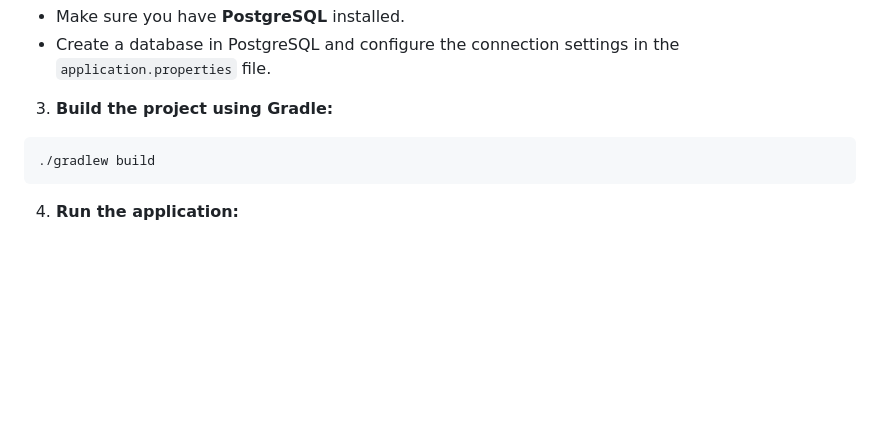
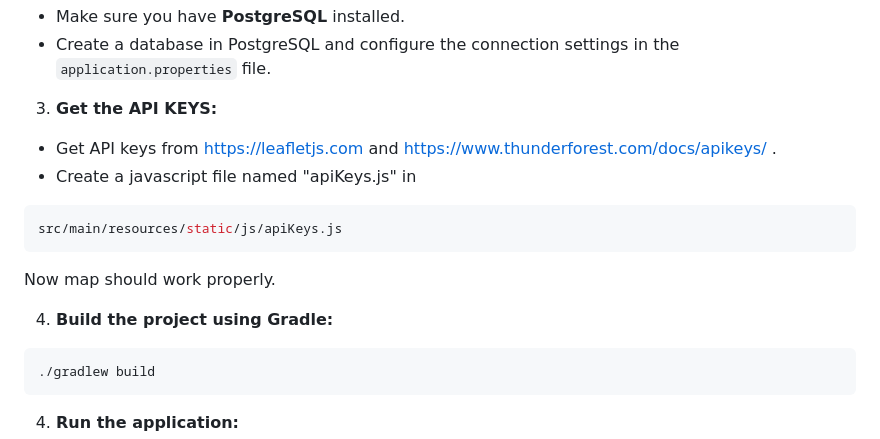
Before and after one commit to Mefjuu94/TogetherToTheTop, a Markdown page: README.md, the part around the change. GitHub-like rendering; blank space fills up the shorter version.

````diff
--- a/README.md
+++ b/README.md
@@ -79,7 +79,17 @@ cd TogetherToTheTop
 - Make sure you have **PostgreSQL** installed.
 - Create a database in PostgreSQL and configure the connection settings in the `application.properties` file.
 
-3. **Build the project using Gradle:**
+3. **Get the API KEYS:**
+
+- Get API keys from https://leafletjs.com and https://www.thunderforest.com/docs/apikeys/ .
+- Create a javascript file named "apiKeys.js" in
+
+```bash
+src/main/resources/static/js/apiKeys.js
+```
+Now map should work properly.
+
+4. **Build the project using Gradle:**
 
 ```bash
 ./gradlew build
````
